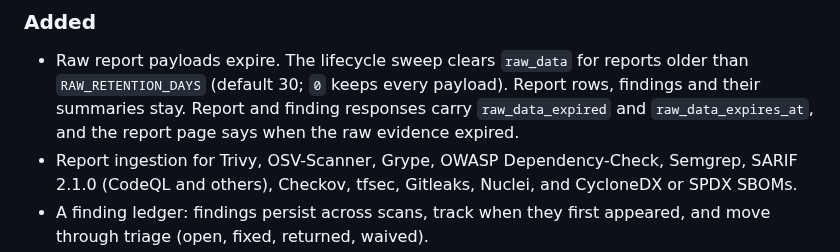
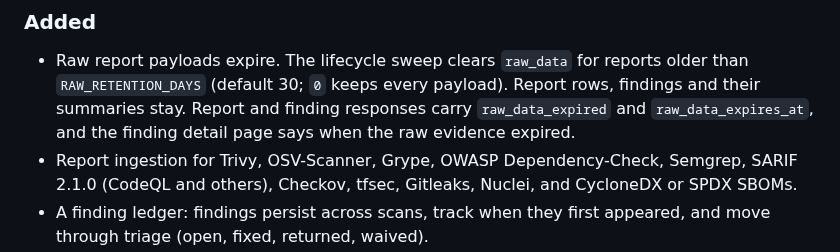
Before and after one commit to minh-tg/specht, a Markdown page: CHANGELOG.md, the part around the change. Drawn GitHub-style.

Commit message:
docs(changelog): name the finding detail page for the expired note
The report page does not show the raw evidence note; only the finding
detail page does (WhereItOccurs). The CHANGELOG said the report page,
and deploy/README.md now carries the same sentence.

Signed-off-by: minh-tg <github@mtruong.dev>

```diff
--- a/CHANGELOG.md
+++ b/CHANGELOG.md
@@ -13,8 +13,8 @@ releases.
 - Raw report payloads expire. The lifecycle sweep clears `raw_data` for reports
   older than `RAW_RETENTION_DAYS` (default 30; `0` keeps every payload). Report
   rows, findings and their summaries stay. Report and finding responses carry
-  `raw_data_expired` and `raw_data_expires_at`, and the report page says when
-  the raw evidence expired.
+  `raw_data_expired` and `raw_data_expires_at`, and the finding detail page says
+  when the raw evidence expired.
 - Report ingestion for Trivy, OSV-Scanner, Grype, OWASP Dependency-Check,
   Semgrep, SARIF 2.1.0 (CodeQL and others), Checkov, tfsec, Gitleaks, Nuclei,
   and CycloneDX or SPDX SBOMs.
```
Also changed, not shown: deploy/README.md (+1 -1 lines).
